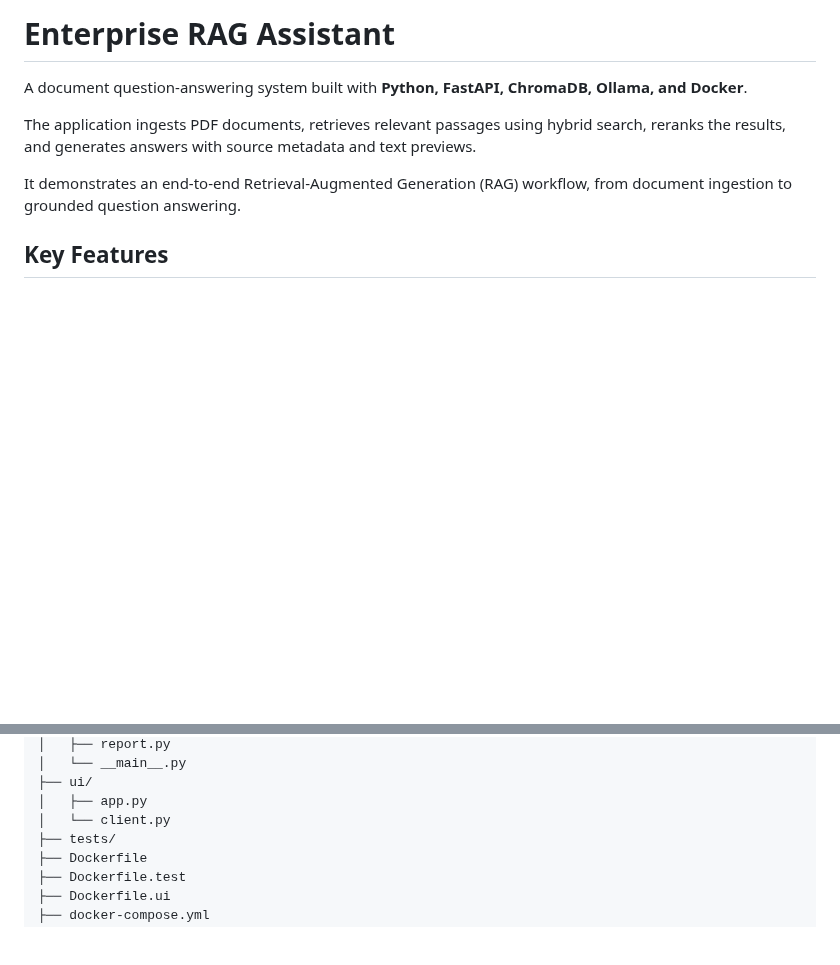
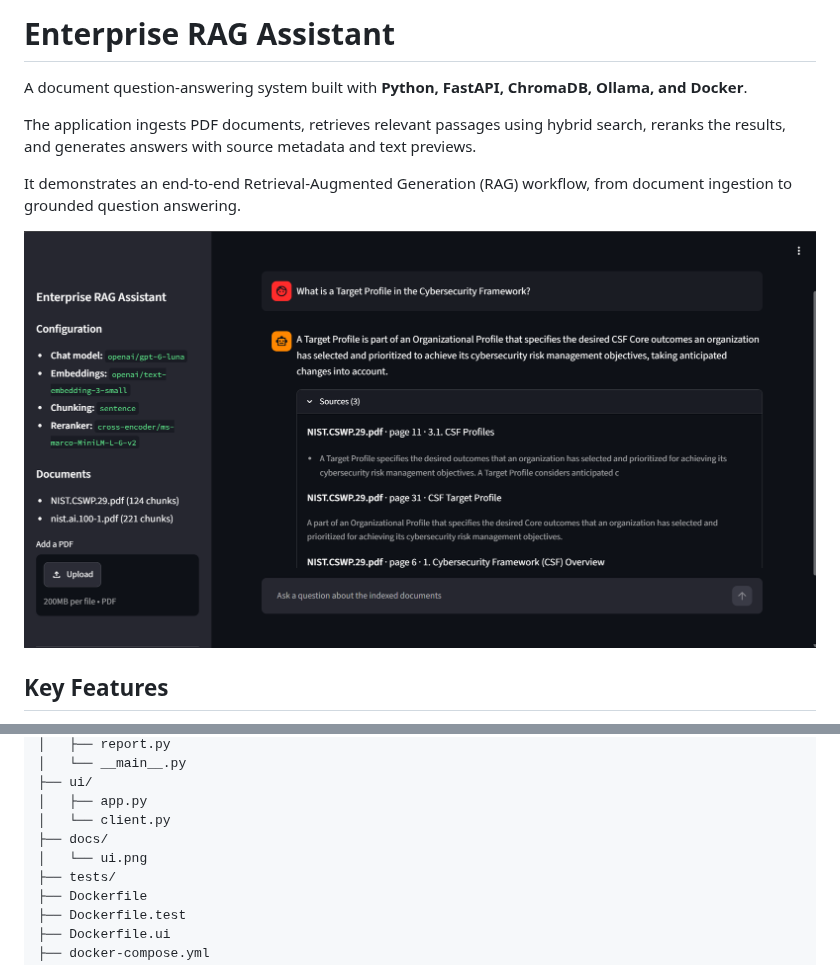
Before and after one commit to furkanbati/enterprise-rag-assistant, a Markdown page: README.md, 2 parts joined by grey strips. Drawn GitHub-style; pictures changed too: docs/ui.png (added); blank space fills up the shorter version.

Commit message:
docs: add a screenshot of the web interface

```diff
--- a/README.md
+++ b/README.md
@@ -5,6 +5,8 @@ A document question-answering system built with **Python, FastAPI, ChromaDB, Oll
 The application ingests PDF documents, retrieves relevant passages using hybrid search, reranks the results, and generates answers with source metadata and text previews.
 
 It demonstrates an end-to-end Retrieval-Augmented Generation (RAG) workflow, from document ingestion to grounded question answering.
+
+![The web interface answering a question about the NIST Cybersecurity Framework, with the three source passages it used](docs/ui.png)
 
 ## Key Features
 
@@ -454,6 +456,8 @@ enterprise-rag-assistant/
 ├── ui/
 │   ├── app.py
 │   └── client.py
+├── docs/
+│   └── ui.png
 ├── tests/
 ├── Dockerfile
 ├── Dockerfile.test
```
